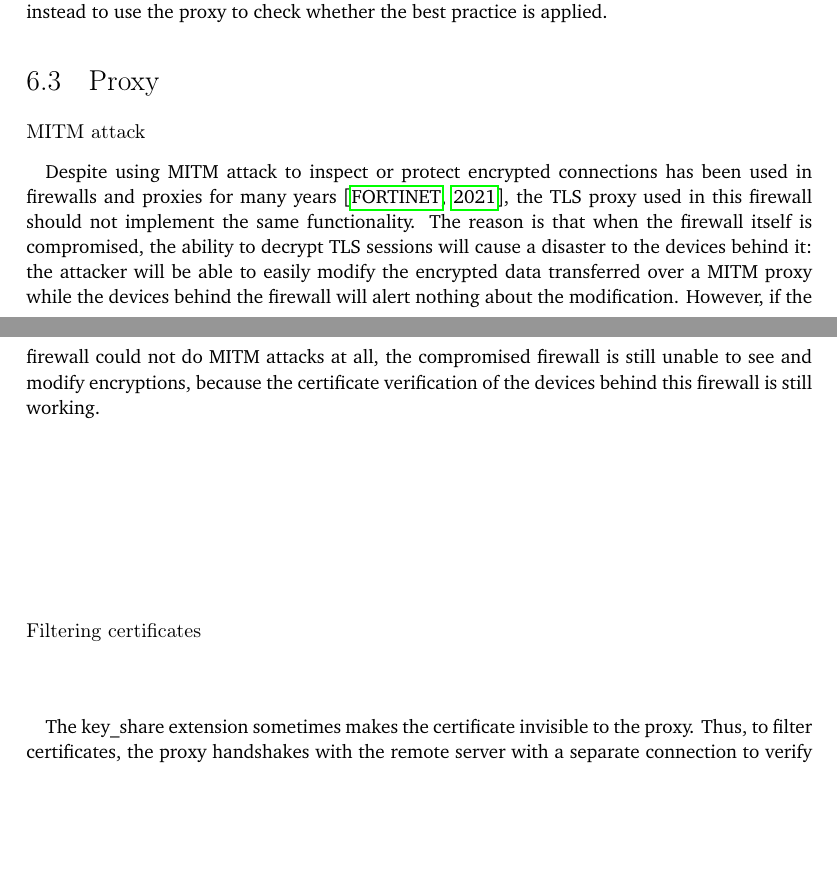
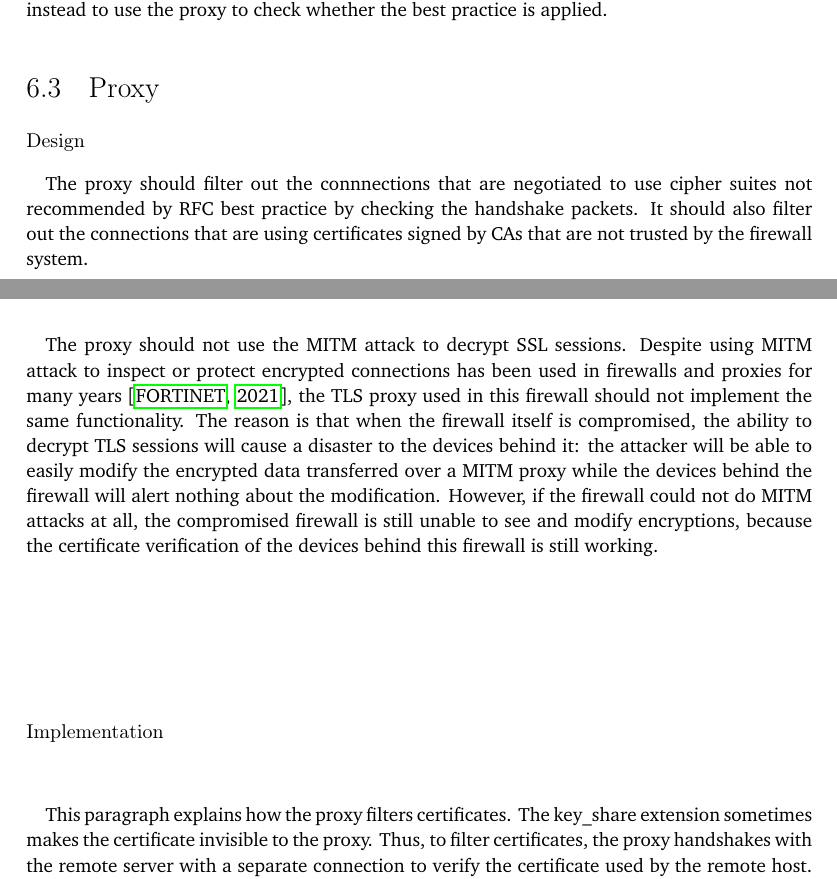
Before and after one commit to YongBinnnnnnnnnnnnnnnnnnnnnnnnnnnnnnnnn/hood, a LaTeX thesis (paper/paper.tex): two parts of pages 32 and 33 of 72, joined at a grey line, cut so that both start at the same text, the shorter picture padded with empty space. Compiled offline with pdfLaTeX.

Commit message:
Update paper.tex

```diff
--- a/paper/paper.tex
+++ b/paper/paper.tex
@@ -298,12 +298,14 @@ An idea to save the clients that contain severe deficiencies is to attack their
 
 
 \section{Proxy}
-\subsubsection{MITM attack}
+\subsubsection{Design}
 \paragraph{}
-Despite using MITM attack to inspect or protect encrypted connections has been used in firewalls and proxies for many years \citep{fortigate:deepinspection}, the TLS proxy used in this firewall should not implement the same functionality. The reason is that when the firewall itself is compromised, the ability to decrypt TLS sessions will cause a disaster to the devices behind it: the attacker will be able to easily modify the encrypted data transferred over a MITM proxy while the devices behind the firewall will alert nothing about the modification. However, if the firewall could not do MITM attacks at all, the compromised firewall is still unable to see and modify encryptions, because the certificate verification of the devices behind this firewall is still working.
-\subsubsection{Filtering certificates}
+The proxy should filter out the connnections that are negotiated to use cipher suites not recommended by RFC best practice by checking the handshake packets. It should also filter out the connections that are using certificates signed by CAs that are not trusted by the firewall system.
 \paragraph{}
-The key\_share extension sometimes makes the certificate invisible to the proxy. Thus, to filter certificates, the proxy handshakes with the remote server with a separate connection to verify the certificate used by the remote host. A cache of trusted endpoints is used to reduce delays caused by certificate check connections.
+The proxy should not use the MITM attack to decrypt SSL sessions. Despite using MITM attack to inspect or protect encrypted connections has been used in firewalls and proxies for many years \citep{fortigate:deepinspection}, the TLS proxy used in this firewall should not implement the same functionality. The reason is that when the firewall itself is compromised, the ability to decrypt TLS sessions will cause a disaster to the devices behind it: the attacker will be able to easily modify the encrypted data transferred over a MITM proxy while the devices behind the firewall will alert nothing about the modification. However, if the firewall could not do MITM attacks at all, the compromised firewall is still unable to see and modify encryptions, because the certificate verification of the devices behind this firewall is still working.
+\subsubsection{Implementation}
+\paragraph{}
+This paragraph explains how the proxy filters certificates. The key\_share extension sometimes makes the certificate invisible to the proxy. Thus, to filter certificates, the proxy handshakes with the remote server with a separate connection to verify the certificate used by the remote host. A cache of trusted endpoints is used to reduce delays caused by certificate check connections.
 
 \subsubsection{Checking connections}
 \paragraph{}
```
Also changed, not shown: paper/paper.tex (2 more changed lines).
